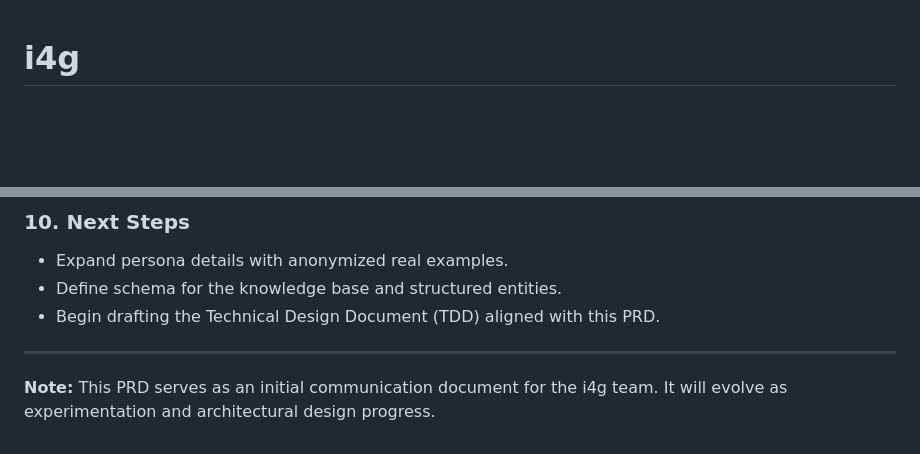
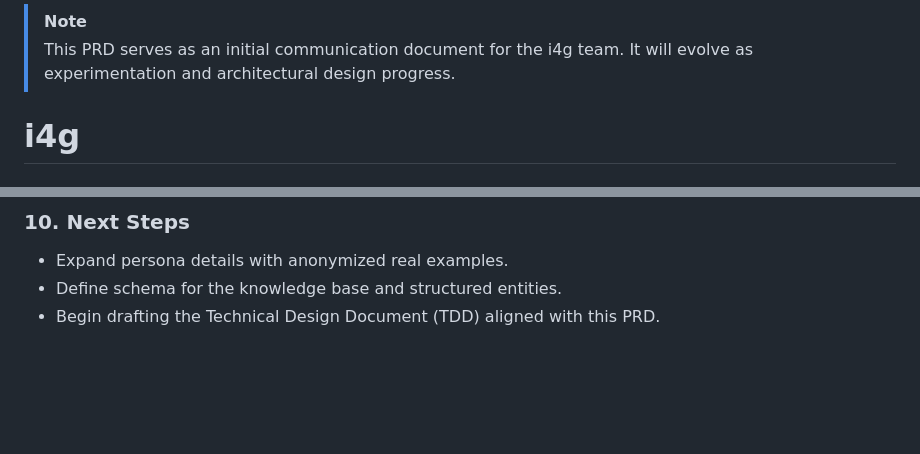
Before and after one commit to jsoung/i4g, a Markdown page: docs/prd_intelligence_for_good.md, 2 parts joined by grey strips. GitHub-like rendering; blank space fills up the shorter version.

Commit message:
Minor format change to the PRD

```diff
--- a/docs/prd_intelligence_for_good.md
+++ b/docs/prd_intelligence_for_good.md
@@ -1,3 +1,7 @@
+> [!NOTE]
+> This PRD serves as an initial communication document for the i4g team. It will evolve as experimentation and architectural design progress.
+
+
 # i4g
 
 ## Product Requirements Document (PRD)
@@ -95,7 +99,3 @@
 - Expand persona details with anonymized real examples.
 - Define schema for the knowledge base and structured entities.
 - Begin drafting the Technical Design Document (TDD) aligned with this PRD.
-
----
-
-**Note:** This PRD serves as an initial communication document for the i4g team. It will evolve as experimentation and architectural design progress.
```
